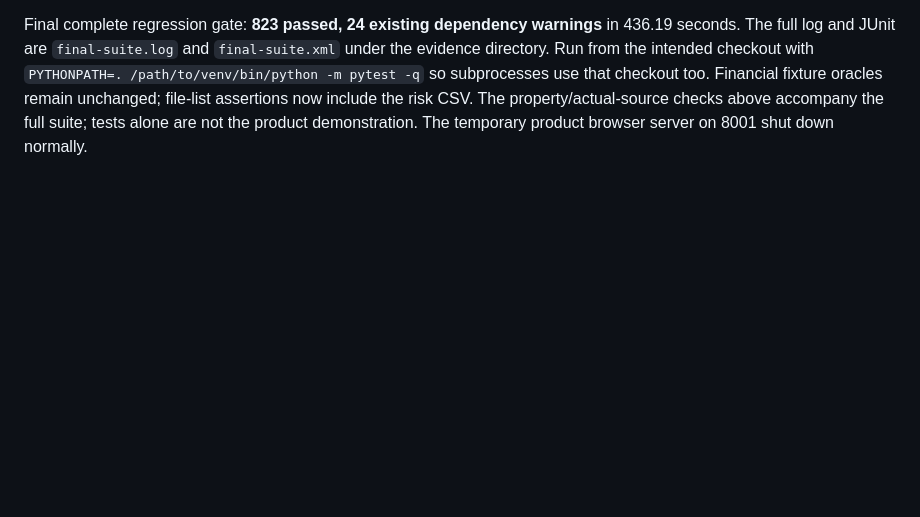
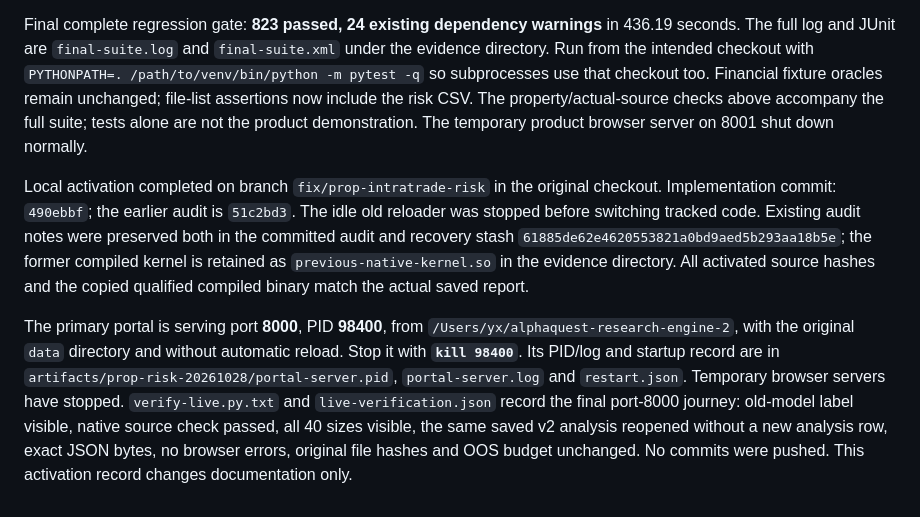
Before and after one commit to yuxuantan/alphaquest-research-engine-2, a Markdown page: docs/prop_simulation_review.md, the part around the change. Drawn GitHub-style; blank space fills up the shorter version.

Commit message:
Record native risk qualification and local portal activation

```diff
--- a/docs/prop_simulation_review.md
+++ b/docs/prop_simulation_review.md
@@ -1537,3 +1537,22 @@ checkout too. Financial fixture oracles remain unchanged; file-list assertions
 now include the risk CSV. The property/actual-source checks above accompany the
 full suite; tests alone are not the product demonstration. The temporary product
 browser server on 8001 shut down normally.
+
+Local activation completed on branch `fix/prop-intratrade-risk` in the original
+checkout. Implementation commit: `490ebbf`; the earlier audit is `51c2bd3`.
+The idle old reloader was stopped before switching tracked code. Existing audit
+notes were preserved both in the committed audit and recovery stash
+`61885de62e4620553821a0bd9aed5b293aa18b5e`; the former compiled kernel is retained
+as `previous-native-kernel.so` in the evidence directory. All activated source
+hashes and the copied qualified compiled binary match the actual saved report.
+
+The primary portal is serving port **8000**, PID **98400**, from
+`/Users/yx/alphaquest-research-engine-2`, with the original `data` directory and
+without automatic reload. Stop it with **`kill 98400`**. Its PID/log and startup
+record are in `artifacts/prop-risk-20261028/portal-server.pid`,
+`portal-server.log` and `restart.json`. Temporary browser servers have stopped.
+`verify-live.py.txt` and `live-verification.json` record the final port-8000
+journey: old-model label visible, native source check passed, all 40 sizes visible,
+the same saved v2 analysis reopened without a new analysis row, exact JSON bytes,
+no browser errors, original file hashes and OOS budget unchanged. No commits were
+pushed. This activation record changes documentation only.
```
